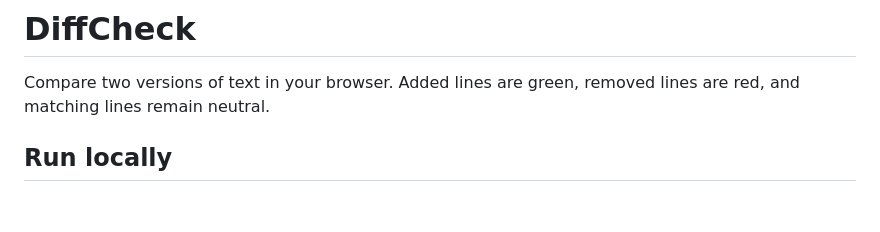
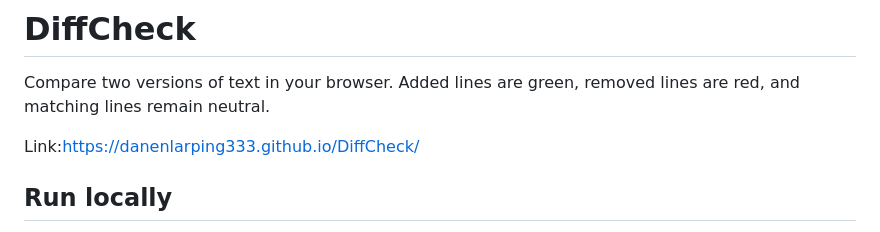
Before and after one commit to DanenLarping333/DiffCheck, a Markdown page: README.md, the part around the change. Rendered like a GitHub page; blank space fills up the shorter version.

```diff
--- a/README.md
+++ b/README.md
@@ -1,6 +1,8 @@
 # DiffCheck
 
 Compare two versions of text in your browser. Added lines are green, removed lines are red, and matching lines remain neutral.
+
+Link:https://danenlarping333.github.io/DiffCheck/
 
 ## Run locally
 
```
